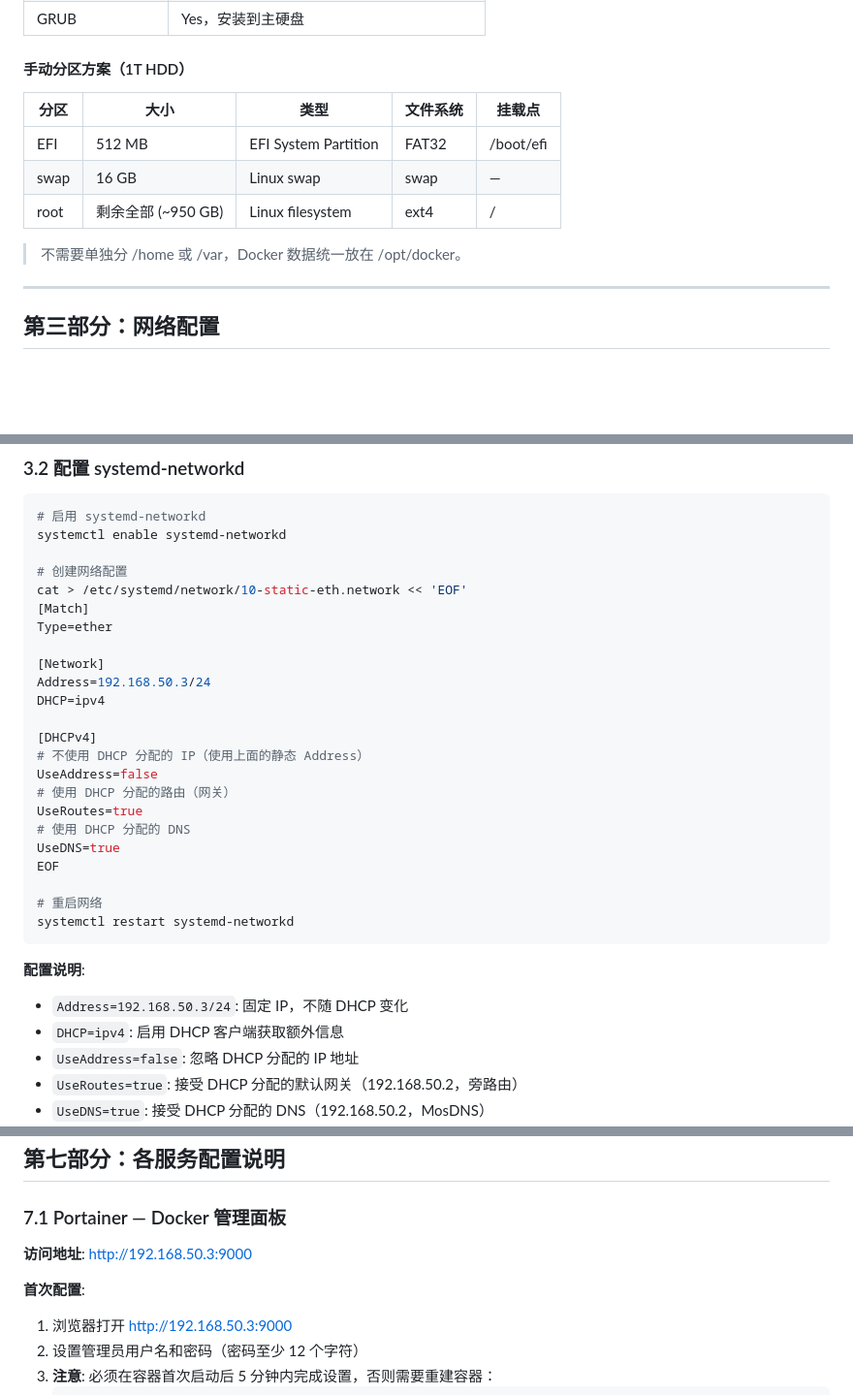
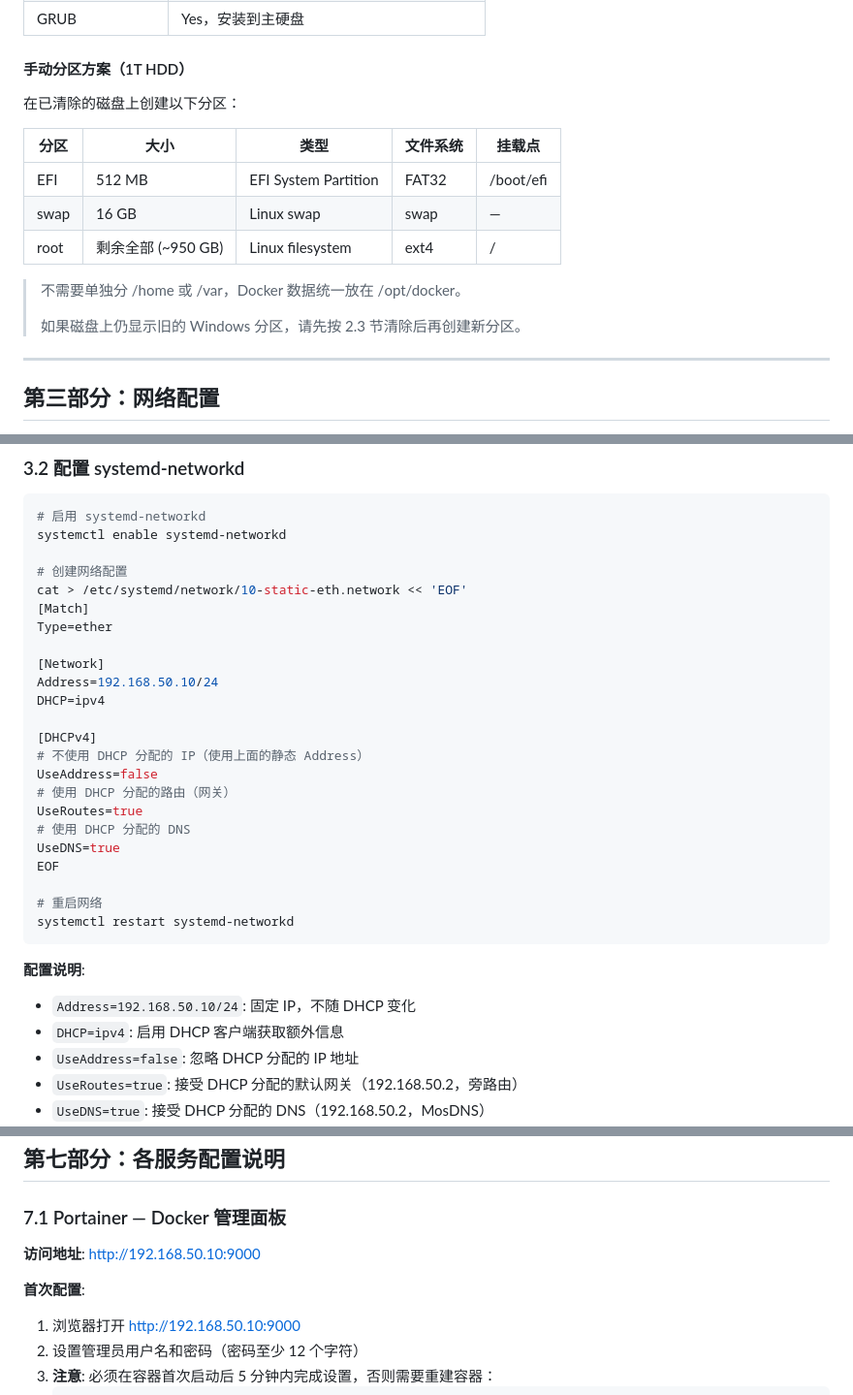
Before and after one commit to aochuanguying/autosignin, a Markdown page: doc/联想X5-14 Docker服务器部署方案.md, 3 parts joined by grey strips. Shown at 97% size. GitHub-like rendering; blank space fills up the shorter version.

````diff
--- a/doc/联想X5-14 Docker服务器部署方案.md
+++ b/doc/联想X5-14 Docker服务器部署方案.md
@@ -144,6 +188,8 @@ diskutil eject /dev/disk2
 
 #### 手动分区方案（1T HDD）
 
+在已清除的磁盘上创建以下分区：
+
 | 分区 | 大小 | 类型 | 文件系统 | 挂载点 |
 |------|------|------|---------|--------|
 | EFI | 512 MB | EFI System Partition | FAT32 | /boot/efi |
@@ -151,6 +197,8 @@ diskutil eject /dev/disk2
 | root | 剩余全部 (~950 GB) | Linux filesystem | ext4 | / |
 
 > 不需要单独分 /home 或 /var，Docker 数据统一放在 /opt/docker。
+>
+> 如果磁盘上仍显示旧的 Windows 分区，请先按 2.3 节清除后再创建新分区。
 
 ---
 
@@ -184,7 +232,7 @@ cat > /etc/systemd/network/10-static-eth.network << 'EOF'
 Type=ether
 
 [Network]
-Address=192.168.50.3/24
+Address=192.168.50.10/24
 DHCP=ipv4
 
 [DHCPv4]
@@ -201,7 +249,7 @@ systemctl restart systemd-networkd
 ```
 
 **配置说明**:
-- `Address=192.168.50.3/24`: 固定 IP，不随 DHCP 变化
+- `Address=192.168.50.10/24`: 固定 IP，不随 DHCP 变化
 - `DHCP=ipv4`: 启用 DHCP 客户端获取额外信息
 - `UseAddress=false`: 忽略 DHCP 分配的 IP 地址
 - `UseRoutes=true`: 接受 DHCP 分配的默认网关（192.168.50.2，旁路由）
@@ -492,10 +579,10 @@ docker ps --format 'table {{.Names}}\t{{.Status}}\t{{.Ports}}'
 
 ### 7.1 Portainer — Docker 管理面板
 
-**访问地址**: http://192.168.50.3:9000
+**访问地址**: http://192.168.50.10:9000
 
 **首次配置**:
-1. 浏览器打开 http://192.168.50.3:9000
+1. 浏览器打开 http://192.168.50.10:9000
 2. 设置管理员用户名和密码（密码至少 12 个字符）
 3. **注意**: 必须在容器首次启动后 5 分钟内完成设置，否则需要重建容器：
    ```bash
````
Also changed, not shown: other parts of doc/联想X5-14 Docker服务器部署方案.md (+103 -20 lines), info.md (added, +101 -0 lines).
